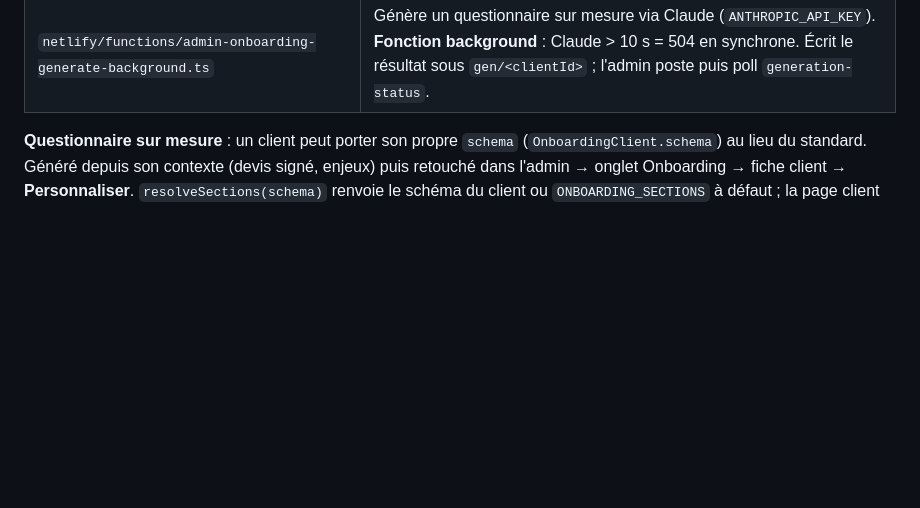
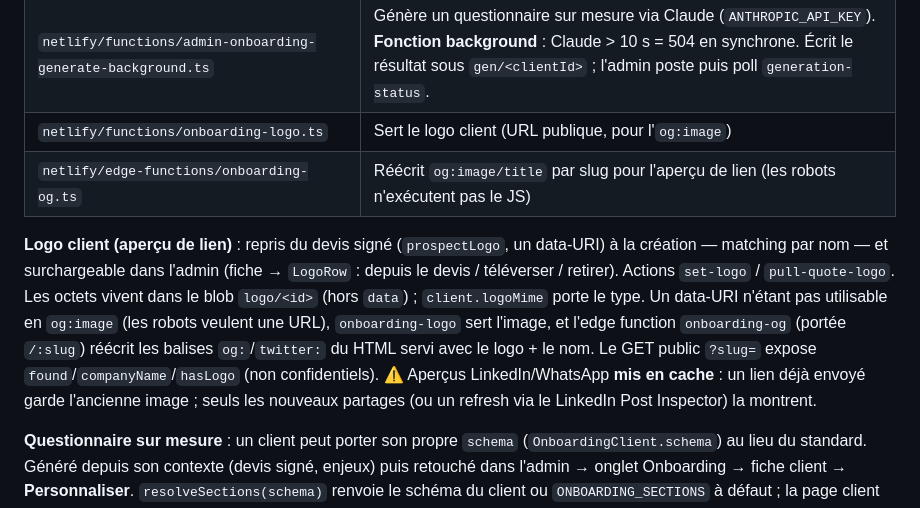
Before and after one commit to clempok/clempo.fr, a Markdown page: CLAUDE.md, the part around the change. Drawn GitHub-style; blank space fills up the shorter version.

Commit message:
docs: logo client / aperçu de lien (og:image via edge function)
Co-Authored-By: Claude Opus 4.8 <noreply@anthropic.com>

```diff
--- a/CLAUDE.md
+++ b/CLAUDE.md
@@ -129,6 +129,21 @@ espace par client, créé depuis `/admin` → **Onboarding**.
 | `netlify/functions/onboarding.ts` | API publique (code requis à chaque appel) |
 | `netlify/functions/admin-onboarding.ts` | API admin (Bearer `ADMIN_PASSWORD`) — dont `set-schema` / `reset-schema` |
 | `netlify/functions/admin-onboarding-generate-background.ts` | Génère un questionnaire sur mesure via Claude (`ANTHROPIC_API_KEY`). **Fonction background** : Claude > 10 s = 504 en synchrone. Écrit le résultat sous `gen/<clientId>` ; l'admin poste puis poll `generation-status`. |
+| `netlify/functions/onboarding-logo.ts` | Sert le logo client (URL publique, pour l'`og:image`) |
+| `netlify/edge-functions/onboarding-og.ts` | Réécrit `og:image/title` par slug pour l'aperçu de lien (les robots n'exécutent pas le JS) |
+
+**Logo client (aperçu de lien)** : repris du devis signé (`prospectLogo`, un
+data-URI) à la création — matching par nom — et surchargeable dans l'admin
+(fiche → `LogoRow` : depuis le devis / téléverser / retirer). Actions
+`set-logo` / `pull-quote-logo`. Les octets vivent dans le blob `logo/<id>`
+(hors `data`) ; `client.logoMime` porte le type. Un data-URI n'étant pas
+utilisable en `og:image` (les robots veulent une URL), `onboarding-logo` sert
+l'image, et l'edge function `onboarding-og` (portée `/:slug`) réécrit les
+balises `og:`/`twitter:` du HTML servi avec le logo + le nom. Le GET public
+`?slug=` expose `found`/`companyName`/`hasLogo` (non confidentiels). ⚠️ Aperçus
+LinkedIn/WhatsApp **mis en cache** : un lien déjà envoyé garde l'ancienne image ;
+seuls les nouveaux partages (ou un refresh via le LinkedIn Post Inspector) la
+montrent.
 
 **Questionnaire sur mesure** : un client peut porter son propre `schema`
 (`OnboardingClient.schema`) au lieu du standard. Généré depuis son contexte
```
